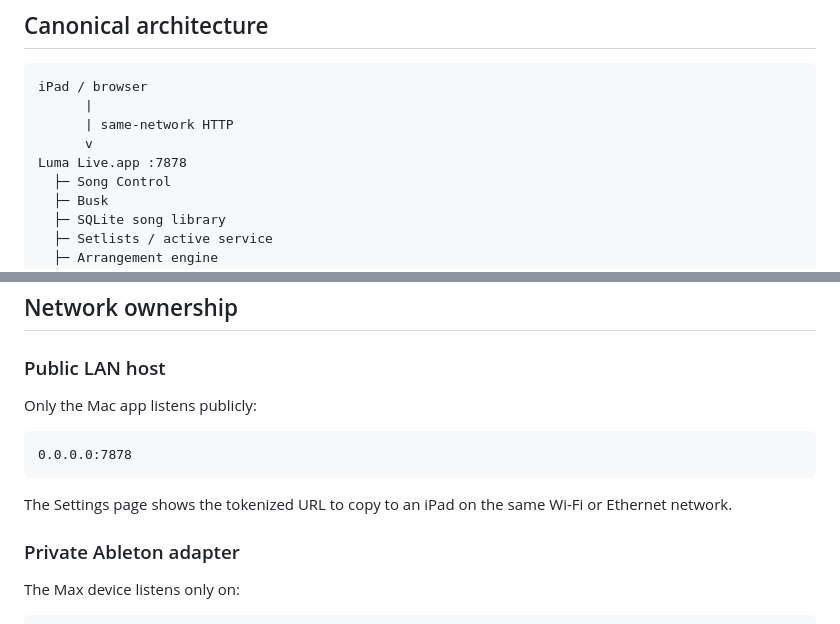
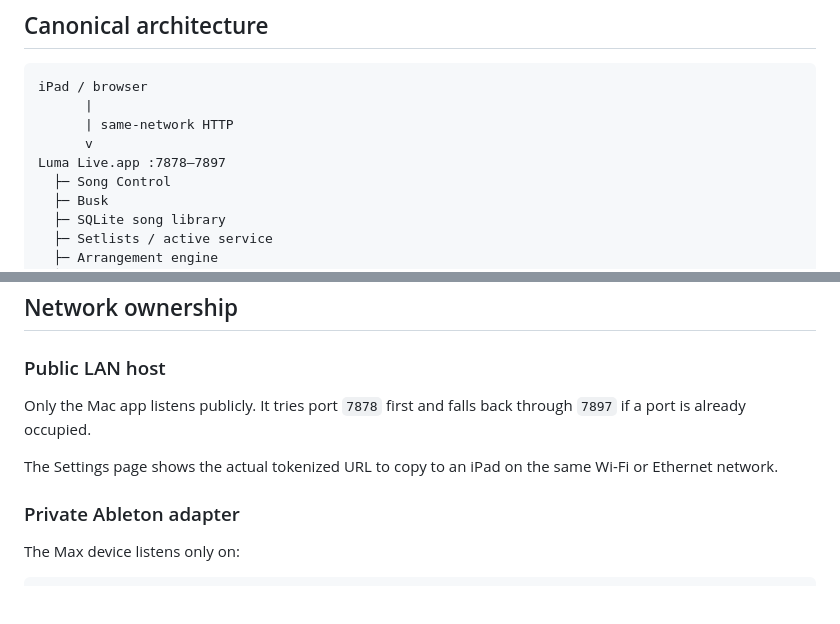
Before and after one commit to Elicasta/Lumalivebridge, a Markdown page: README.md, 2 parts joined by grey strips. Drawn GitHub-style; blank space fills up the shorter version.

Commit message:
Document resilient LAN port fallback

````diff
--- a/README.md
+++ b/README.md
@@ -11,7 +11,7 @@ iPad / browser
       |
       | same-network HTTP
       v
-Luma Live.app :7878
+Luma Live.app :7878–7897
   ├─ Song Control
   ├─ Busk
   ├─ SQLite song library
@@ -170,13 +170,9 @@ This migration does not overwrite a non-empty canonical SQLite library.
 
 ### Public LAN host
 
-Only the Mac app listens publicly:
+Only the Mac app listens publicly. It tries port `7878` first and falls back through `7897` if a port is already occupied.
 
-```text
-0.0.0.0:7878
-```
-
-The Settings page shows the tokenized URL to copy to an iPad on the same Wi-Fi or Ethernet network.
+The Settings page shows the actual tokenized URL to copy to an iPad on the same Wi-Fi or Ethernet network.
 
 ### Private Ableton adapter
 
````
